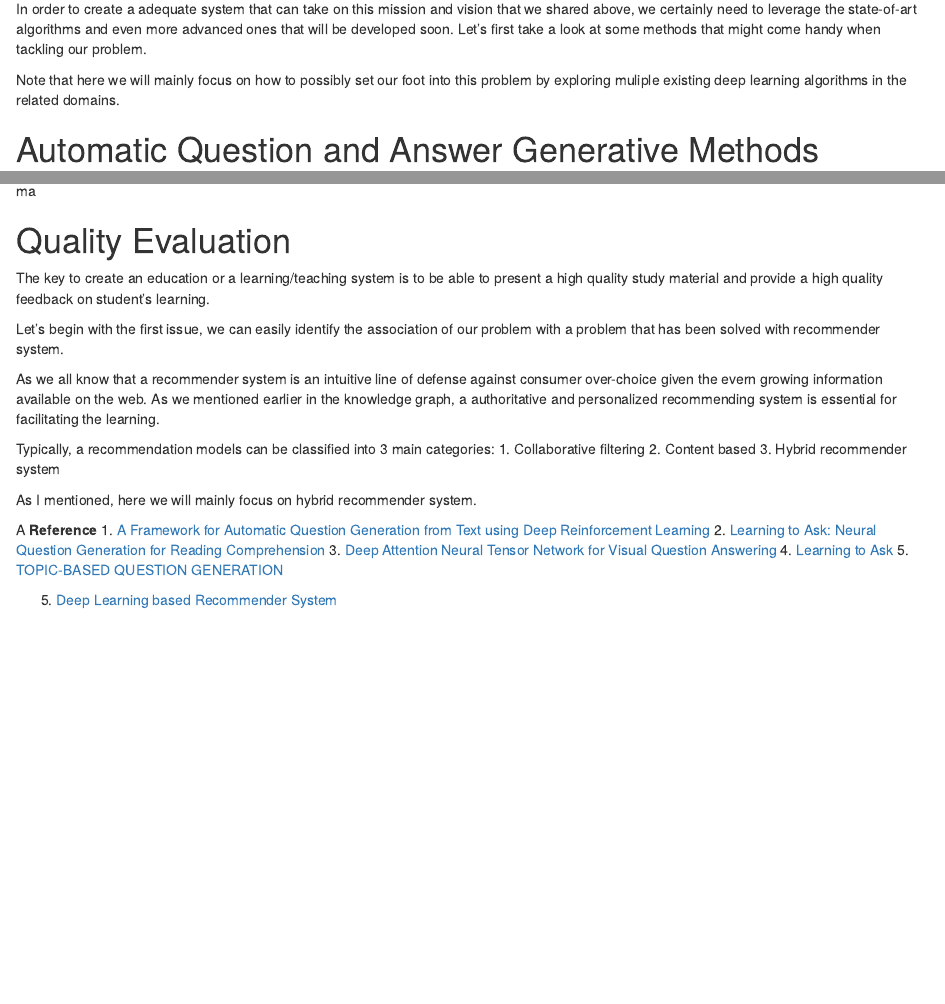
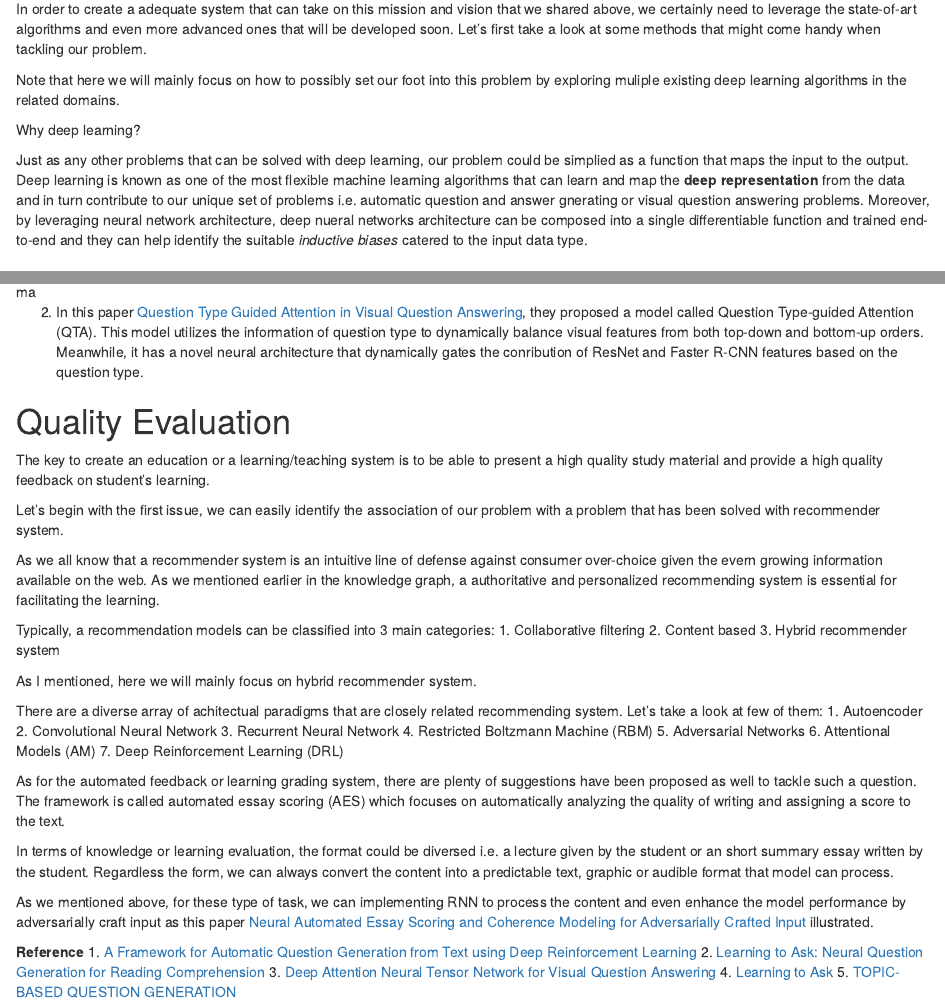
Before and after one commit to dyadxmachina/can-machines-teach, an R Markdown document (method_research/cmt_research.Rmd): the page in a window 1100 px wide, from 130 px down, and a second part further down, joined at a grey line. Rendered offline with R 4.5, knitr and Pandoc, with nearby package versions.

Commit message:
complete the recommender system + aes parts

```diff
--- a/method_research/cmt_research.Rmd
+++ b/method_research/cmt_research.Rmd
@@ -9,6 +9,10 @@ output: html_document
 In order to create a adequate system that can take on this mission and vision that we shared above, we certainly need to leverage the state-of-art algorithms and even more advanced ones that will be developed soon. Let's first take a look at some methods that might come handy when tackling our problem.
 
 Note that here we will mainly focus on how to possibly set our foot into this problem by exploring muliple existing deep learning algorithms in the related domains.
+
+Why deep learning?
+
+Just as any other problems that can be solved with deep learning, our problem could be simplied as a function that maps the input to the output. Deep learning is known as one of the most flexible machine learning algorithms that can learn and map the **deep representation** from the data and in turn contribute to our unique set of problems i.e. automatic question and answer gnerating or visual question answering problems. Moreover, by leveraging neural network architecture, deep nueral networks architecture can be composed into a single differentiable function and trained end-to-end and they can help identify the suitable *inductive* *biases* catered to the input data type.
 
 # Automatic Question and Answer Generative Methods
 
@@ -75,6 +79,9 @@ Visual Question Answering](http://openaccess.thecvf.com/content_ECCV_2018/papers
 
 ![ma](vqa.png)
 
+2. In this paper [Question Type Guided Attention in Visual Question
+Answering](https://arxiv.org/pdf/1804.02088.pdf), they proposed a model called Question Type-guided Attention (QTA). This model utilizes the information of question type to dynamically balance visual features from both top-down and bottom-up orders. Meanwhile, it has a novel neural architecture that dynamically gates the conribution of ResNet and Faster R-CNN features based on the question type.
+
 # Quality Evaluation
 
 The key to create an education or a learning/teaching system is to be able to present a high quality study material and provide a high quality feedback on student's learning.
@@ -90,7 +97,24 @@ Typically, a recommendation models can be classified into 3 main categories:
 
 As I mentioned, here we will mainly focus on hybrid recommender system.
 
-A
+There are a diverse array of achitectual paradigms that are closely related recommending system. Let's take a look at few of them:
+1. Autoencoder
+2. Convolutional Neural Network
+3. Recurrent Neural Network
+4. Restricted Boltzmann Machine (RBM)
+5. Adversarial Networks
+6. Attentional Models (AM)
+7. Deep Reinforcement Learning (DRL)
+
+As for the automated feedback or learning grading system, there are plenty of suggestions have been proposed as well to tackle such a question. The framework is called automated essay scoring (AES) which focuses on automatically analyzing the quality of writing and assigning a score to the text.
+
+In terms of knowledge or learning evaluation, the format could be diversed i.e. a lecture given by the student or an short summary essay written by the student. Regardless the form, we can always convert the content into a predictable text, graphic or audible format that model can process.
+
+As we mentioned above, for these type of task, we can implementing RNN to process the content and even enhance the model performance by adversarially craft input as this paper [Neural Automated Essay Scoring and Coherence Modeling for
+Adversarially Crafted Input](http://aclweb.org/anthology/N18-1024) illustrated.
+
+
+
 **Reference**
 1. [A Framework for Automatic Question Generation from Text
 using Deep Reinforcement Learning](https://arxiv.org/pdf/1808.04961.pdf)
```
